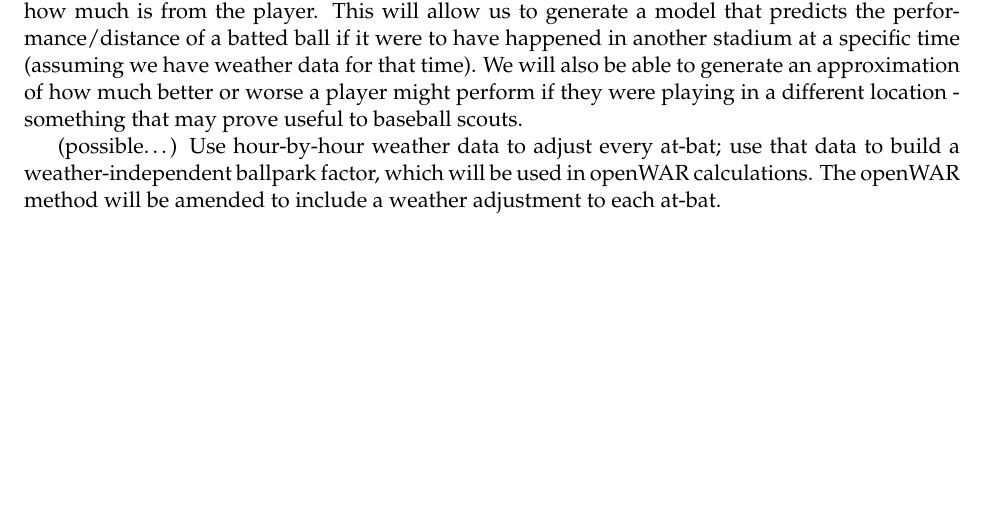
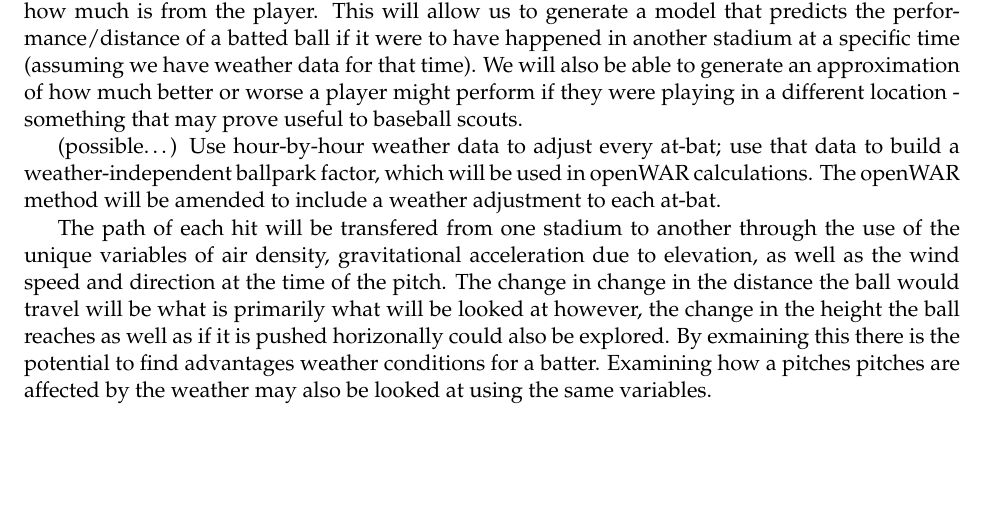
Before and after one commit to Bauer312/weather-effect, an R Markdown document (weathereffect.Rmd): part of page 1 of 5, cut so that both start at the same text, the shorter picture padded with empty space. Rendered offline with R 4.5, knitr and Pandoc, then LaTeX, with nearby package versions.

Commit message:
Update weathereffect.Rmd

```diff
--- a/weathereffect.Rmd
+++ b/weathereffect.Rmd
@@ -38,6 +38,9 @@ Regression analysis from available baseball data has shown that temperature affe
 Our more accurate weather data allows us to better model the differences in ball trajectories based on weather, and attempt to quantify how much of the difference is from the air density and how much is from the player.  This will allow us to generate a model that predicts the performance/distance of a batted ball if it were to have happened in another stadium at a specific time (assuming we have weather data for that time).  We will also be able to generate an approximation of how much better or worse a player might perform if they were playing in a different location - something that may prove useful to baseball scouts.
 
 (possible...) Use hour-by-hour weather data to adjust every at-bat; use that data to build a weather-independent ballpark factor, which will be used in openWAR calculations. The openWAR method will be amended to include a weather adjustment to each at-bat.
+
+The path of each hit will be transfered from one stadium to another through the use of the unique variables of air density, gravitational acceleration due to elevation, as well as the wind speed and direction at the time of the pitch.  The change in change in the distance the ball would travel will be what is primarily what will be looked at however, the change in the height the ball reaches as well as if it is pushed horizonally could also be explored.  By exmaining this there is the potential to find advantages weather conditions for a batter.  Examining how a pitches pitches are affected by the weather may also be looked at using the same variables.
+
 
 # Data
 
```
